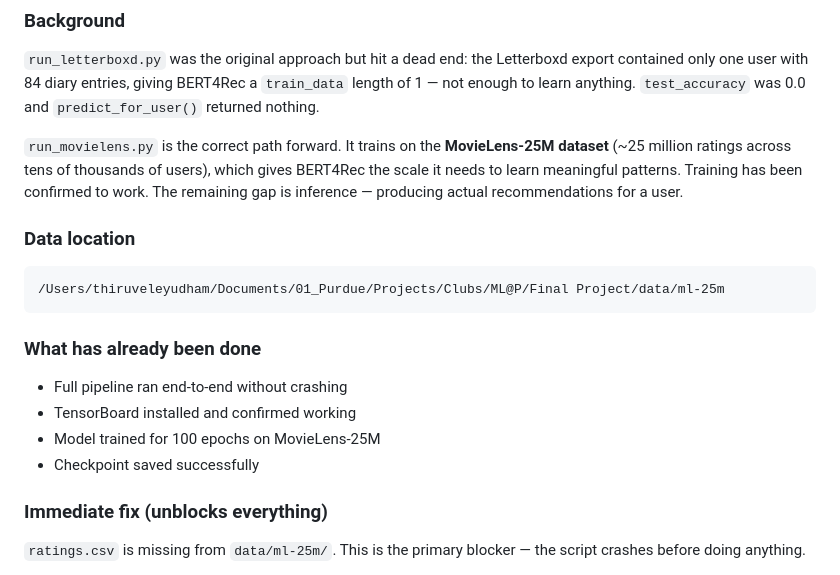
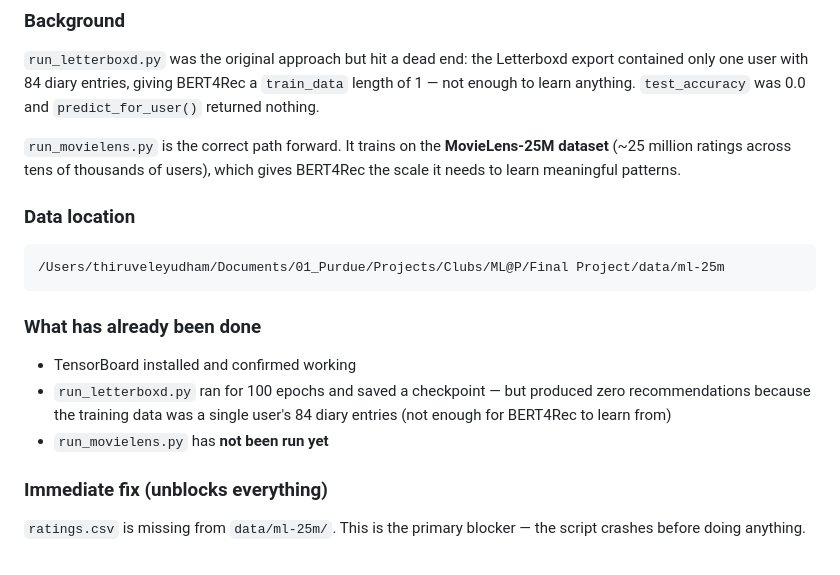
Before and after one commit to th1ru1038/ML-P, a Markdown page: TASKS.md, the part around the change. Drawn GitHub-style.

Commit message:
correct Aayan's task status in TASKS.md
Clarifies that the 100-epoch checkpoint came from run_letterboxd.py
(not MovieLens), and that run_movielens.py has not been run yet.

Co-Authored-By: Claude Sonnet 4.6 <noreply@anthropic.com>

```diff
--- a/TASKS.md
+++ b/TASKS.md
@@ -16,7 +16,7 @@ Get `run_movielens.py` working end-to-end: training on the MovieLens-25M dataset
 
 `run_letterboxd.py` was the original approach but hit a dead end: the Letterboxd export contained only one user with 84 diary entries, giving BERT4Rec a `train_data` length of 1 — not enough to learn anything. `test_accuracy` was 0.0 and `predict_for_user()` returned nothing.
 
-`run_movielens.py` is the correct path forward. It trains on the **MovieLens-25M dataset** (~25 million ratings across tens of thousands of users), which gives BERT4Rec the scale it needs to learn meaningful patterns. Training has been confirmed to work. The remaining gap is inference — producing actual recommendations for a user.
+`run_movielens.py` is the correct path forward. It trains on the **MovieLens-25M dataset** (~25 million ratings across tens of thousands of users), which gives BERT4Rec the scale it needs to learn meaningful patterns.
 
 ### Data location
 
@@ -26,10 +26,9 @@ Get `run_movielens.py` working end-to-end: training on the MovieLens-25M dataset
 
 ### What has already been done
 
-- Full pipeline ran end-to-end without crashing
 - TensorBoard installed and confirmed working
-- Model trained for 100 epochs on MovieLens-25M
-- Checkpoint saved successfully
+- `run_letterboxd.py` ran for 100 epochs and saved a checkpoint — but produced zero recommendations because the training data was a single user's 84 diary entries (not enough for BERT4Rec to learn from)
+- `run_movielens.py` has **not been run yet**
 
 ### Immediate fix (unblocks everything)
 
```
